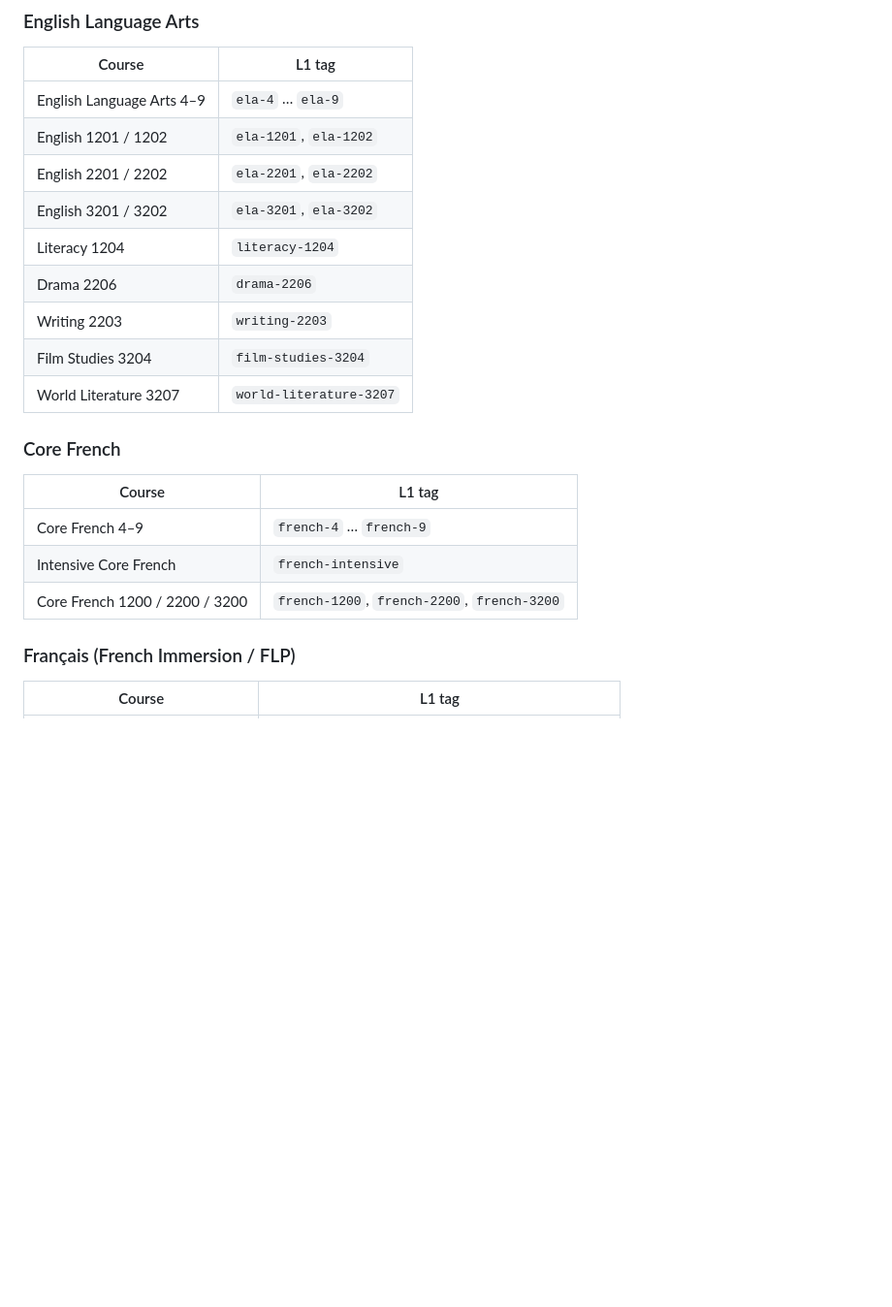
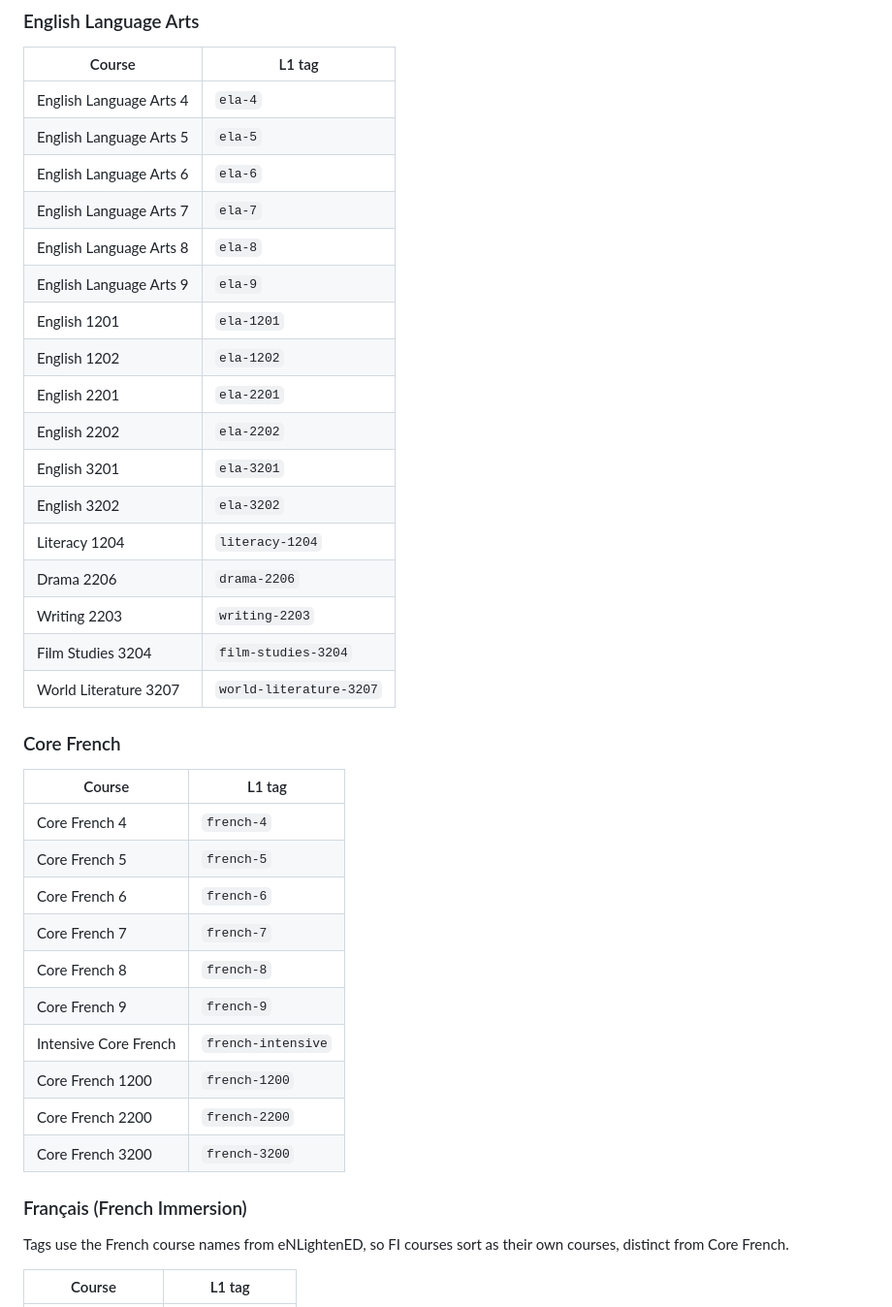
Before and after one commit to CDLI-NLSchools/applications-index, a Markdown page: TAGGING.md, the part around one of its changes. Shown at 97% size. GitHub-like rendering; blank space fills up the shorter version.

```diff
--- a/TAGGING.md
+++ b/TAGGING.md
@@ -74,10 +77,18 @@ Example: a projectile-motion sim for Physics 2204 →
 
 | Course | L1 tag |
 |---|---|
-| English Language Arts 4–9 | `ela-4` … `ela-9` |
-| English 1201 / 1202 | `ela-1201`, `ela-1202` |
-| English 2201 / 2202 | `ela-2201`, `ela-2202` |
-| English 3201 / 3202 | `ela-3201`, `ela-3202` |
+| English Language Arts 4 | `ela-4` |
+| English Language Arts 5 | `ela-5` |
+| English Language Arts 6 | `ela-6` |
+| English Language Arts 7 | `ela-7` |
+| English Language Arts 8 | `ela-8` |
+| English Language Arts 9 | `ela-9` |
+| English 1201 | `ela-1201` |
+| English 1202 | `ela-1202` |
+| English 2201 | `ela-2201` |
+| English 2202 | `ela-2202` |
+| English 3201 | `ela-3201` |
+| English 3202 | `ela-3202` |
 | Literacy 1204 | `literacy-1204` |
 | Drama 2206 | `drama-2206` |
 | Writing 2203 | `writing-2203` |
@@ -88,11 +99,21 @@ Example: a projectile-motion sim for Physics 2204 →
 
 | Course | L1 tag |
 |---|---|
-| Core French 4–9 | `french-4` … `french-9` |
+| Core French 4 | `french-4` |
+| Core French 5 | `french-5` |
+| Core French 6 | `french-6` |
+| Core French 7 | `french-7` |
+| Core French 8 | `french-8` |
+| Core French 9 | `french-9` |
 | Intensive Core French | `french-intensive` |
-| Core French 1200 / 2200 / 3200 | `french-1200`, `french-2200`, `french-3200` |
+| Core French 1200 | `french-1200` |
+| Core French 2200 | `french-2200` |
+| Core French 3200 | `french-3200` |
 
-### Français (French Immersion / FLP)
+### Français (French Immersion)
+
+Tags use the French course names from eNLightenED, so FI courses sort as
+their own courses, distinct from Core French.
 
 | Course | L1 tag |
 |---|---|
```
Also changed, not shown: other parts of TAGGING.md (+83 -13 lines).
